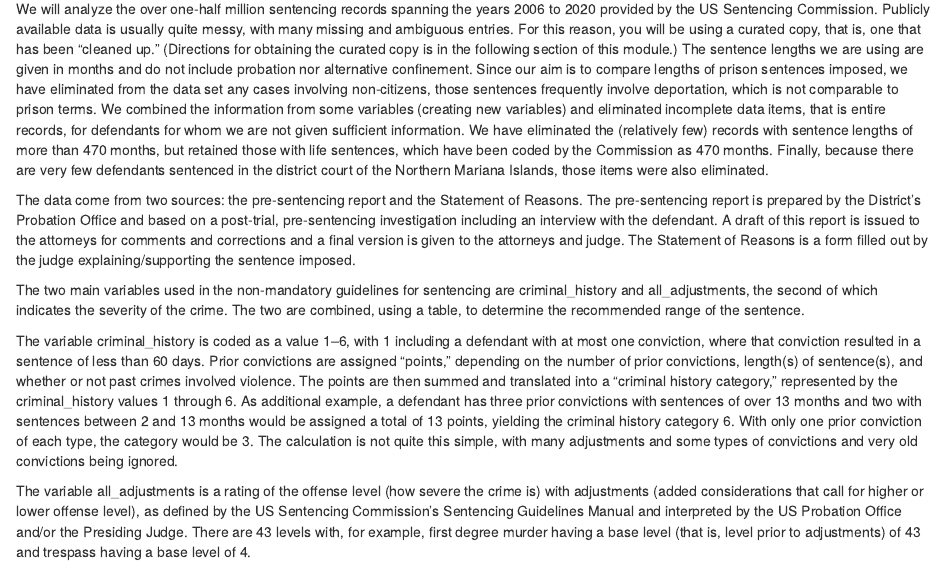
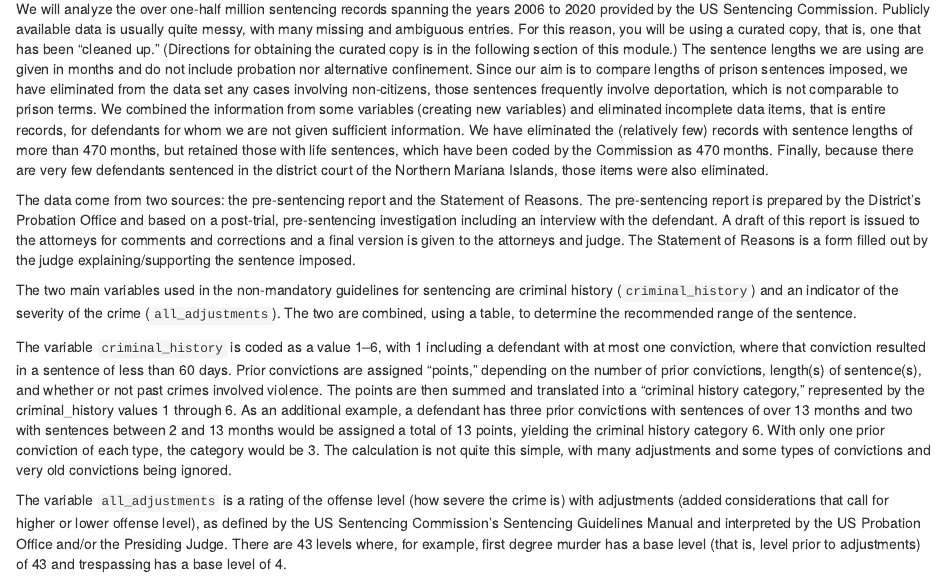
Before and after one commit to qsideinstitute/federal-criminal-sentencing, an R Markdown document (background.Rmd): the page in a window 1100 px wide, from 2070 px down. Rendered offline with R 4.5, knitr and Pandoc, with nearby package versions.

Commit message:
Clean up variable typesetting

```diff
--- a/background.Rmd
+++ b/background.Rmd
@@ -62,8 +62,8 @@ We will analyze the over one-half million sentencing records spanning the years
 
 The data come from two sources: the pre-sentencing report and the Statement of Reasons.  The pre-sentencing report is prepared by the District's Probation Office and based on a post-trial, pre-sentencing investigation including an interview with the defendant.  A draft of this report is issued to the attorneys for comments and corrections and a final version is given to the attorneys and judge.  The Statement of Reasons is a form filled out by the judge explaining/supporting the sentence imposed.
 
-The two main variables used in the non-mandatory guidelines for sentencing are criminal_history and all_adjustments, the second of which indicates the severity of the crime.  The two are combined, using a table, to determine the recommended range of the sentence.
+The two main variables used in the non-mandatory guidelines for sentencing are criminal history (`criminal_history`) and an indicator of the severity of the crime (`all_adjustments`).  The two are combined, using a table, to determine the recommended range of the sentence.
 
-The variable criminal_history is coded as a value 1--6, with 1 including a defendant with at most one conviction, where that conviction resulted in a sentence of less than 60 days.  Prior convictions are assigned "points," depending on the number of prior convictions, length(s) of sentence(s), and whether or not past crimes involved violence.  The points are then summed and translated into a "criminal history category," represented by the criminal_history values 1 through 6.  As additional example, a defendant has  three prior convictions with sentences of over 13 months and two with sentences between 2 and 13 months would be assigned a total of 13 points, yielding the criminal history category 6.  With only one prior conviction of each type, the category would be 3.  The calculation is not quite this simple, with many adjustments and some types of convictions and very old convictions being ignored.
+The variable `criminal_history` is coded as a value 1--6, with 1 including a defendant with at most one conviction, where that conviction resulted in a sentence of less than 60 days.  Prior convictions are assigned "points," depending on the number of prior convictions, length(s) of sentence(s), and whether or not past crimes involved violence.  The points are then summed and translated into a "criminal history category," represented by the criminal_history values 1 through 6.  As an additional example, a defendant has  three prior convictions with sentences of over 13 months and two with sentences between 2 and 13 months would be assigned a total of 13 points, yielding the criminal history category 6.  With only one prior conviction of each type, the category would be 3.  The calculation is not quite this simple, with many adjustments and some types of convictions and very old convictions being ignored.
 
-The variable all_adjustments is a rating of the offense level (how severe the crime is) with adjustments (added considerations that call for higher or lower offense level), as defined by the US Sentencing Commission's Sentencing Guidelines Manual and interpreted by the US Probation Office and/or the Presiding Judge.  There are 43 levels with, for example, first degree murder having a base level (that is, level prior to adjustments) of 43 and trespass having a base level of 4.
+The variable `all_adjustments` is a rating of the offense level (how severe the crime is) with adjustments (added considerations that call for higher or lower offense level), as defined by the US Sentencing Commission's Sentencing Guidelines Manual and interpreted by the US Probation Office and/or the Presiding Judge.  There are 43 levels where, for example, first degree murder has a base level (that is, level prior to adjustments) of 43 and trespassing has a base level of 4.
```
